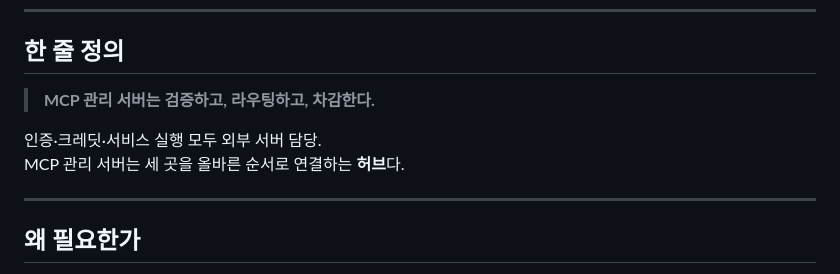
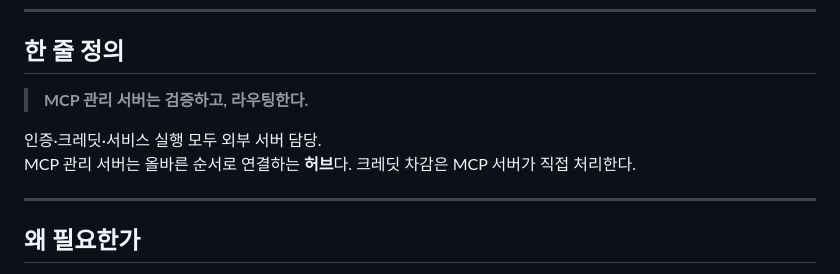
Before and after one commit to theo-s-park/POC_MCP_Ochestrator, a Markdown page: docs/management-server-role.md, the part around the change. Rendered like a GitHub page.

Commit message:
docs: 관리 서버 한 줄 정의에서 크레딧 차감 제거 (MCP 서버가 직접 처리)

```diff
--- a/docs/management-server-role.md
+++ b/docs/management-server-role.md
@@ -6,10 +6,10 @@
 
 ## 한 줄 정의
 
-> **MCP 관리 서버는 검증하고, 라우팅하고, 차감한다.**
+> **MCP 관리 서버는 검증하고, 라우팅한다.**
 
 인증·크레딧·서비스 실행 모두 외부 서버 담당.
-MCP 관리 서버는 세 곳을 올바른 순서로 연결하는 **허브**다.
+MCP 관리 서버는 올바른 순서로 연결하는 **허브**다. 크레딧 차감은 MCP 서버가 직접 처리한다.
 
 ---
 
```
Also changed, not shown: docs/architecture-overview.md (+1 -1 lines).
